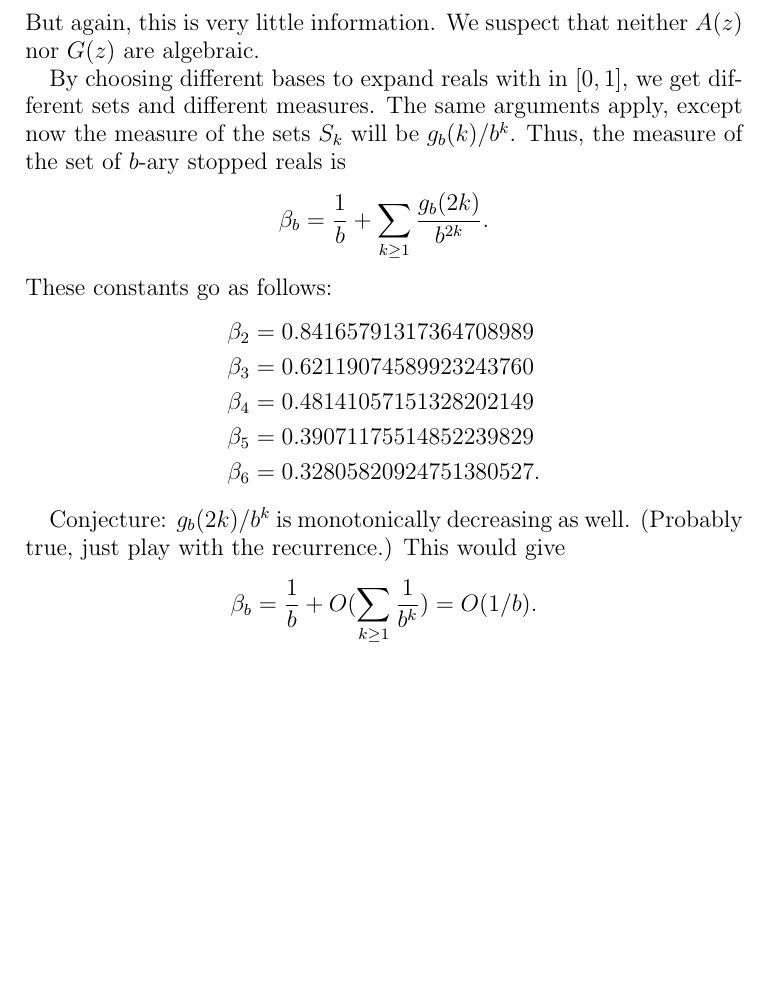
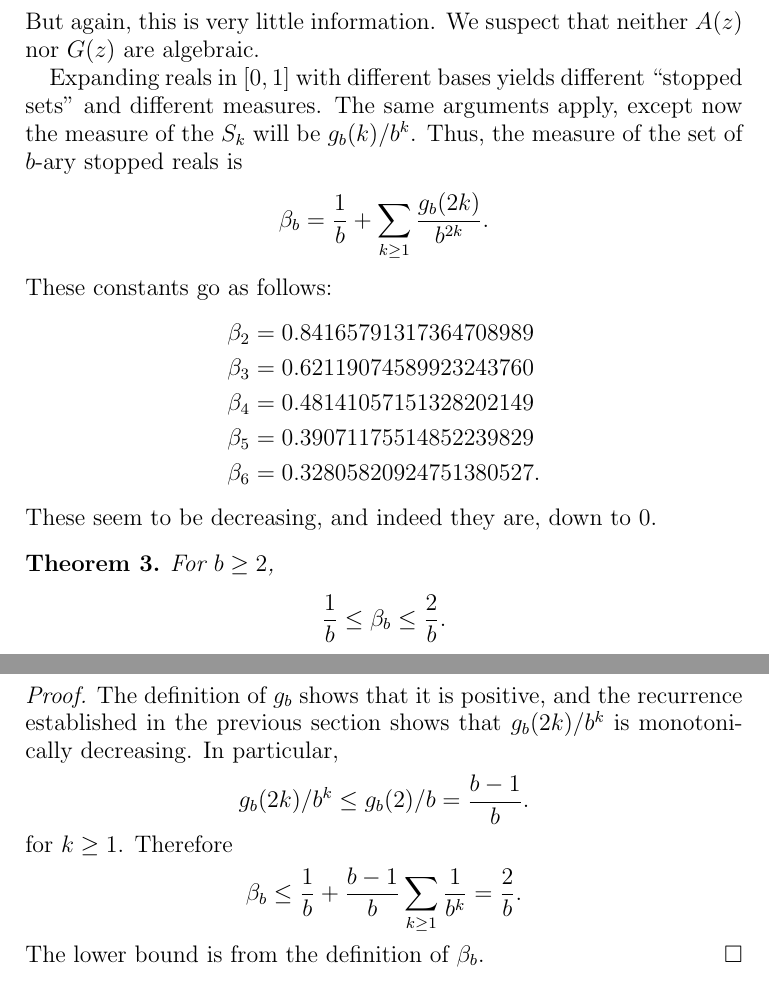
Before and after one commit to CTVKenney/stopTimes, a LaTeX paper (results.tex): part of page 6 of 7 before the commit and two parts of pages 6 and 7 of 7 after it, the two joined at a grey line, cut so that both start at the same text, the shorter picture padded with empty space. Compiled offline with pdfLaTeX.

Commit message:
Finish asymptotics theorem

```diff
--- a/results.tex
+++ b/results.tex
@@ -308,10 +308,10 @@ It is clear that
 But again, this is very little information. We suspect that neither $A(z)$ nor
 $G(z)$ are algebraic.
 
-By choosing different bases to expand reals with in $[0, 1]$, we get different
-sets and different measures. The same arguments apply, except now the measure
-of the sets $S_k$ will be $g_b(k) / b^k$. Thus, the measure of the set of
-$b$-ary stopped reals is
+Expanding reals in $[0, 1]$ with different bases yields different ``stopped
+sets'' and different measures. The same arguments apply, except now the measure
+of the $S_k$ will be $g_b(k) / b^k$. Thus, the measure of the set of $b$-ary
+stopped reals is
 \begin{equation*}
     \beta_b = \frac{1}{b} + \sum_{k \geq 1} \frac{g_b(2k)}{b^{2k}}.
 \end{equation*}
@@ -323,14 +323,31 @@ These constants go as follows:
     \beta_5 &= 0.39071175514852239829 \\
     \beta_6 &= 0.32805820924751380527.
 \end{align*}
+These seem to be decreasing, and indeed they are, down to 0.
 
-Conjecture: $g_b(2k) / b^k$ is monotonically decreasing as well. (Probably
-true, just play with the recurrence.) This would give
-\begin{equation*}
-    \beta_b = \frac{1}{b} + O(\sum_{k \geq 1} \frac{1}{b^k}) = O(1/b).
-\end{equation*}
+\begin{theorem}
+    For $b \geq 2$,
+    \begin{equation*}
+        \frac{1}{b} \leq \beta_b \leq \frac{2}{b}.
+    \end{equation*}
+\end{theorem}
 
-\section{Stopped integers}%
+\begin{proof}
+    The definition of $g_b$ shows that it is positive, and the recurrence
+    established in the previous section shows that $g_b(2k) / b^k$ is
+    monotonically decreasing. In particular,
+    \begin{equation*}
+        g_b(2k) / b^k \leq g_b(2) / b = \frac{b - 1}{b}.
+    \end{equation*}
+    for $k \geq 1$. Therefore
+    \begin{equation*}
+        \beta_b \leq \frac{1}{b} + \frac{b - 1}{b} \sum_{k \geq 1} \frac{1}{b^k}
+        = \frac{2}{b}.
+    \end{equation*}
+    The lower bound is from the definition of $\beta_b$.
+\end{proof}
+
+\section{Stopped integers}
 \label{sec:stopped_integers}
 
 \begin{definition}
```
Also changed, not shown: results.tex (2 more changed lines).
